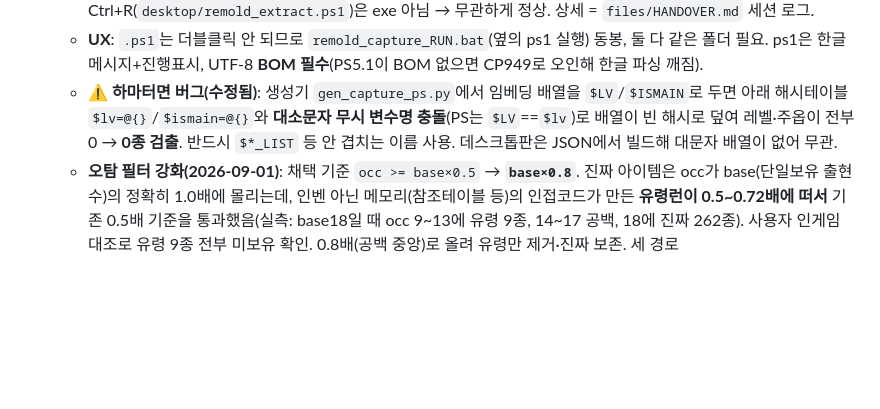
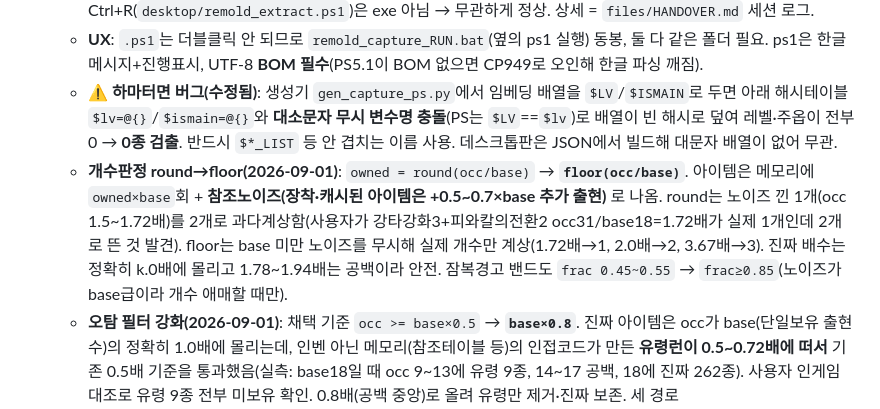
Before and after one commit to gfl2-remold/planner, a Markdown page: HANDOFF.md, the part around the change. GitHub-like rendering; blank space fills up the shorter version.

Commit message:
인계: 개수판정 round→floor(참조노이즈 과다계상 수정) 기록

```diff
--- a/HANDOFF.md
+++ b/HANDOFF.md
@@ -17,6 +17,7 @@
   - **금지**: 스캐너 exe 재컴파일→공개 배포(도로 트로이 차단), AV 회피(패킹·난독화·스텁런처)로 우회 시도. 데스크톱 Ctrl+R(`desktop/remold_extract.ps1`)은 exe 아님 → 무관하게 정상. 상세 = `files/HANDOVER.md` 세션 로그.
   - **UX**: `.ps1`는 더블클릭 안 되므로 `remold_capture_RUN.bat`(옆의 ps1 실행) 동봉, 둘 다 같은 폴더 필요. ps1은 한글메시지+진행표시, UTF-8 **BOM 필수**(PS5.1이 BOM 없으면 CP949로 오인해 한글 파싱 깨짐).
   - **⚠ 하마터면 버그(수정됨)**: 생성기 `gen_capture_ps.py`에서 임베딩 배열을 `$LV`/`$ISMAIN`로 두면 아래 해시테이블 `$lv=@{}`/`$ismain=@{}`와 **대소문자 무시 변수명 충돌**(PS는 `$LV`==`$lv`)로 배열이 빈 해시로 덮여 레벨·주옵이 전부 0 → **0종 검출**. 반드시 `$*_LIST` 등 안 겹치는 이름 사용. 데스크톱판은 JSON에서 빌드해 대문자 배열이 없어 무관.
+  - **개수판정 round→floor(2026-09-01)**: `owned = round(occ/base)` → **`floor(occ/base)`**. 아이템은 메모리에 `owned×base`회 + **참조노이즈(장착·캐시된 아이템은 +0.5~0.7×base 추가 출현)** 로 나옴. round는 노이즈 낀 1개(occ 1.5~1.72배)를 2개로 과다계상함(사용자가 강타강화3+피와칼의전환2 occ31/base18=1.72배가 실제 1개인데 2개로 뜬 것 발견). floor는 base 미만 노이즈를 무시해 실제 개수만 계상(1.72배→1, 2.0배→2, 3.67배→3). 진짜 배수는 정확히 k.0배에 몰리고 1.78~1.94배는 공백이라 안전. 잠복경고 밴드도 `frac 0.45~0.55` → `frac≥0.85`(노이즈가 base급이라 개수 애매할 때만).
   - **오탐 필터 강화(2026-09-01)**: 채택 기준 `occ >= base×0.5` → **`base×0.8`**. 진짜 아이템은 occ가 base(단일보유 출현수)의 정확히 1.0배에 몰리는데, 인벤 아닌 메모리(참조테이블 등)의 인접코드가 만든 **유령런이 0.5~0.72배에 떠서** 기존 0.5배 기준을 통과했음(실측: base18일 때 occ 9~13에 유령 9종, 14~17 공백, 18에 진짜 262종). 사용자 인게임 대조로 유령 9종 전부 미보유 확인. 0.8배(공백 중앙)로 올려 유령만 제거·진짜 보존. 세 경로(`remold_capture.ps1`·`desktop/remold_extract.ps1`·`capture/Remold.cs`) 모두 반영. 변수명 `$half`→`$minOcc`.
 
 ### 집 세션 주요 작업 (전부 배포됨)
```
